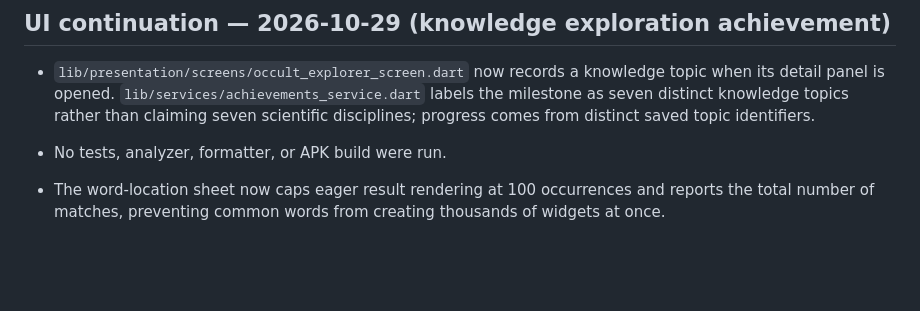
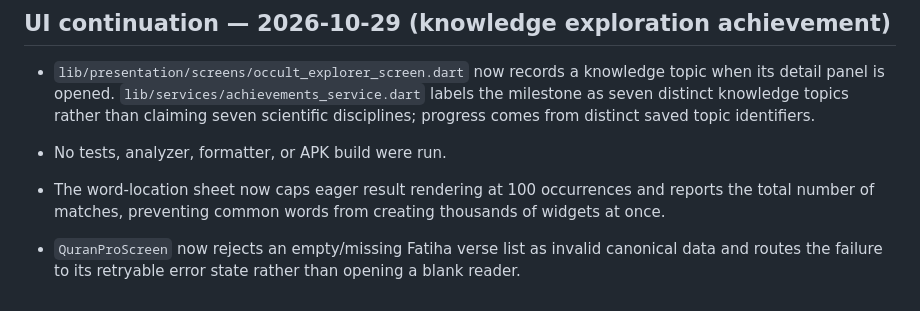
Before and after one commit to almwld/Mflutter, a Markdown page: docs/architecture/screen_inventory.md, the part around the change. Rendered like a GitHub page; blank space fills up the shorter version.

Commit message:
docs: record canonical Quran asset validation

```diff
--- a/docs/architecture/screen_inventory.md
+++ b/docs/architecture/screen_inventory.md
@@ -687,3 +687,6 @@ Per the user's current instruction, no tests, formatter, analyzer, or APK build
 
 
 - The word-location sheet now caps eager result rendering at 100 occurrences and reports the total number of matches, preventing common words from creating thousands of widgets at once.
+
+
+- `QuranProScreen` now rejects an empty/missing Fatiha verse list as invalid canonical data and routes the failure to its retryable error state rather than opening a blank reader.
```
